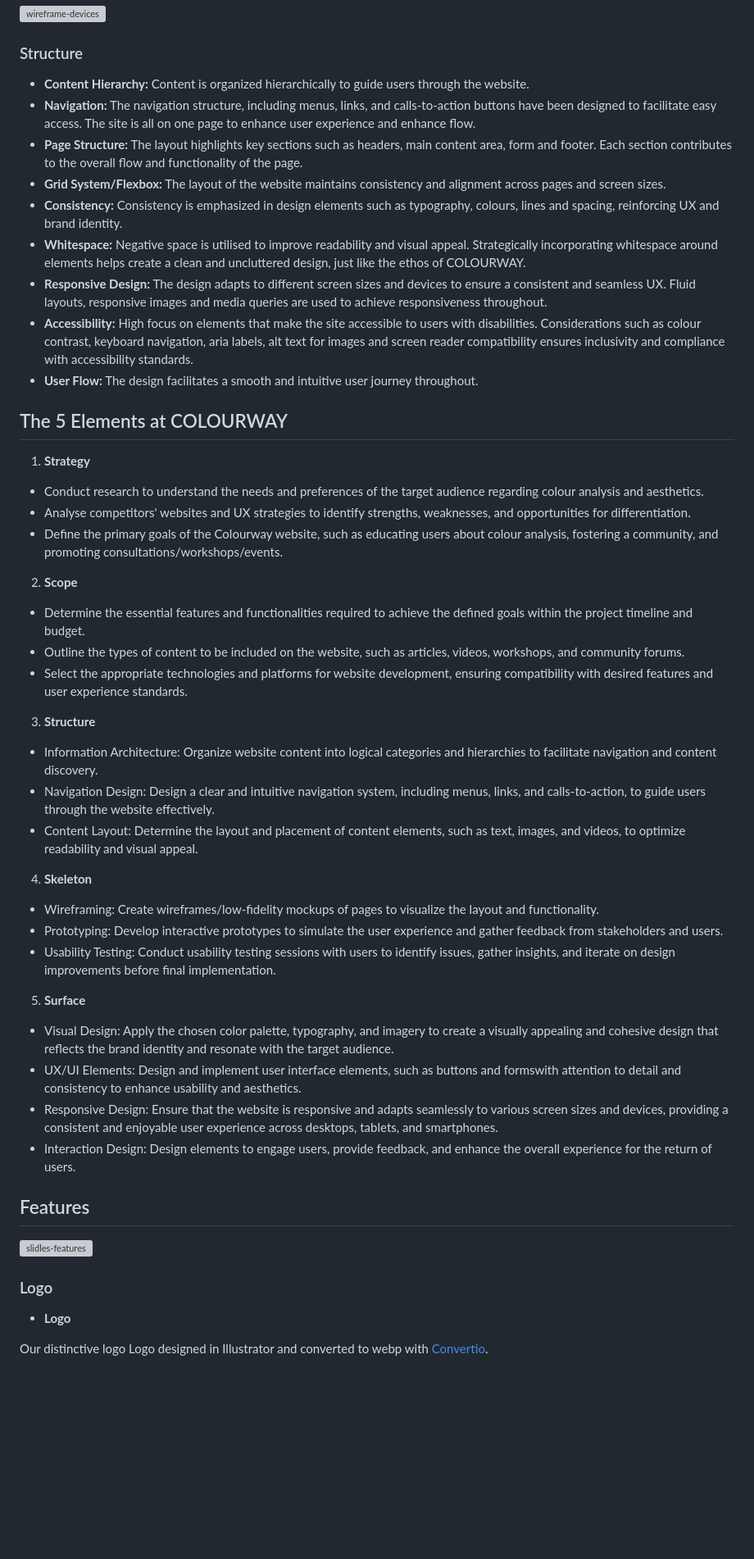
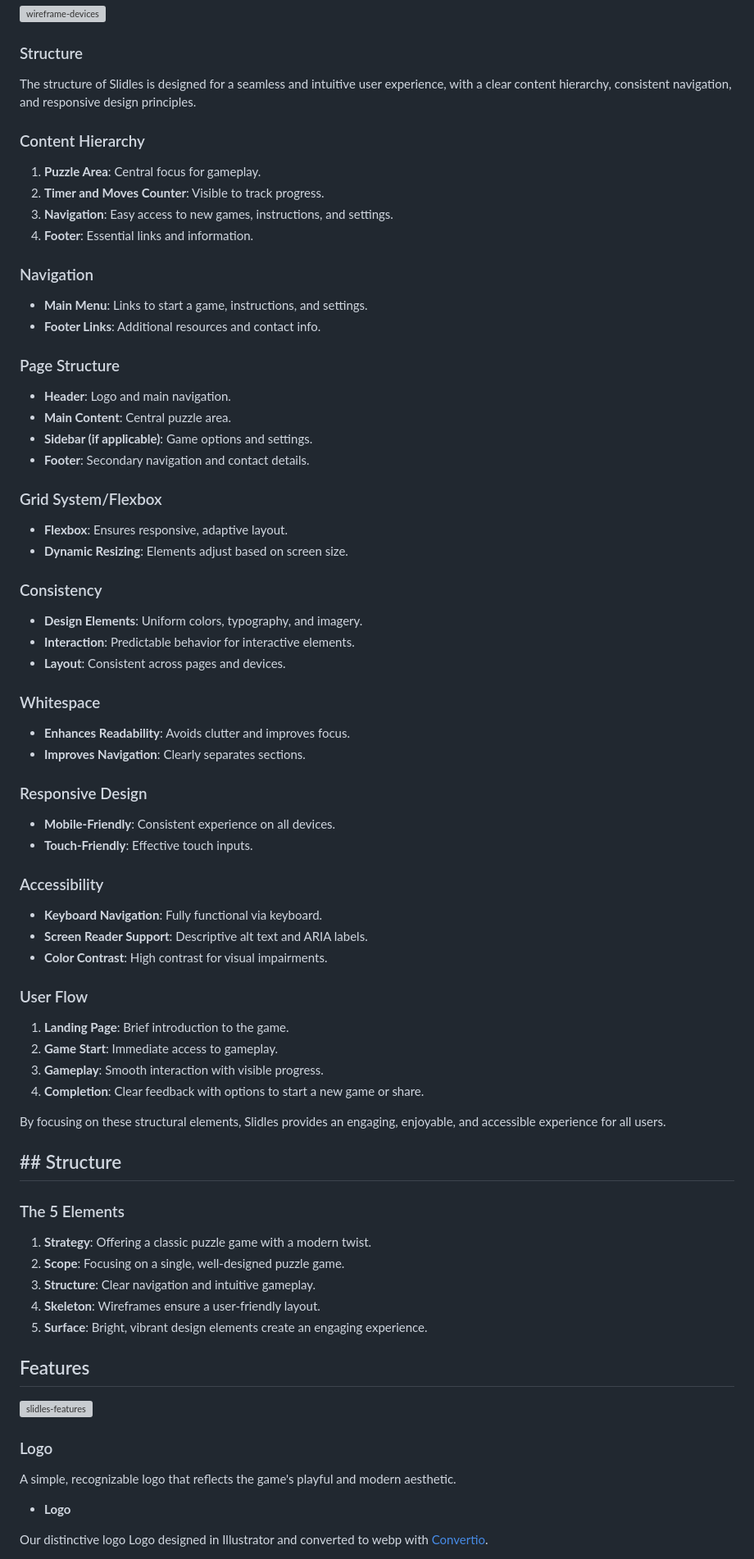
Before and after one commit to sarahmclo/slidles, a Markdown page: README.md, the part around the change printed below. Shown: that part at 82% size. GitHub-like rendering; blank space fills up the shorter version; grey boxes are pictures that could not be loaded.

Commit message:
Update readme, structure, text and images

```diff
--- a/README.md
+++ b/README.md
@@ -140,48 +166,68 @@ Wireframes for this site were created with [Figma](https://figma.com/).
 
 ### Structure
 
-- **Content Hierarchy:** Content is organized hierarchically to guide users through the website.
-- **Navigation:** The navigation structure, including menus, links, and calls-to-action buttons have been designed to facilitate easy access. The site is all on one page to enhance user experience and enhance flow.
-- **Page Structure:** The layout highlights key sections such as headers, main content area, form and footer. Each section contributes to the overall flow and functionality of the page.
-- **Grid System/Flexbox:** The layout of the website maintains consistency and alignment across pages and screen sizes.
-- **Consistency:** Consistency is emphasized in design elements such as typography, colours, lines and spacing, reinforcing UX and brand identity.
-- **Whitespace:** Negative space is utilised to improve readability and visual appeal. Strategically incorporating whitespace around elements helps create a clean and uncluttered design, just like the ethos of COLOURWAY.
-- **Responsive Design:** The design adapts to different screen sizes and devices to ensure a consistent and seamless UX. Fluid layouts, responsive images and media queries are used to achieve responsiveness throughout.
-- **Accessibility:** High focus on elements that make the site accessible to users with disabilities. Considerations such as colour contrast, keyboard navigation, aria labels, alt text for images and screen reader compatibility ensures inclusivity and compliance with accessibility standards.
-- **User Flow:** The design facilitates a smooth and intuitive user journey throughout.
+The structure of Slidles is designed for a seamless and intuitive user experience, with a clear content hierarchy, consistent navigation, and responsive design principles.
 
-## The 5 Elements at COLOURWAY
+### Content Hierarchy
+1. **Puzzle Area**: Central focus for gameplay.
+2. **Timer and Moves Counter**: Visible to track progress.
+3. **Navigation**: Easy access to new games, instructions, and settings.
+4. **Footer**: Essential links and information.
 
-1. **Strategy**
-- Conduct research to understand the needs and preferences of the target audience regarding colour analysis and aesthetics.
-- Analyse competitors' websites and UX strategies to identify strengths, weaknesses, and opportunities for differentiation.
-- Define the primary goals of the Colourway website, such as educating users about colour analysis, fostering a community, and promoting consultations/workshops/events.
+### Navigation
+- **Main Menu**: Links to start a game, instructions, and settings.
+- **Footer Links**: Additional resources and contact info.
 
-2. **Scope**
-- Determine the essential features and functionalities required to achieve the defined goals within the project timeline and budget.
-- Outline the types of content to be included on the website, such as articles, videos, workshops, and community forums.
-- Select the appropriate technologies and platforms for website development, ensuring compatibility with desired features and user experience standards.
+### Page Structure
+- **Header**: Logo and main navigation.
+- **Main Content**: Central puzzle area.
+- **Sidebar (if applicable)**: Game options and settings.
+- **Footer**: Secondary navigation and contact details.
 
-3. **Structure**
-- Information Architecture: Organize website content into logical categories and hierarchies to facilitate navigation and content discovery.
-- Navigation Design: Design a clear and intuitive navigation system, including menus, links, and calls-to-action, to guide users through the website effectively.
-- Content Layout: Determine the layout and placement of content elements, such as text, images, and videos, to optimize readability and visual appeal.
+### Grid System/Flexbox
+- **Flexbox**: Ensures responsive, adaptive layout.
+- **Dynamic Resizing**: Elements adjust based on screen size.
 
-4. **Skeleton**
-- Wireframing: Create wireframes/low-fidelity mockups of pages to visualize the layout and functionality.
-- Prototyping: Develop interactive prototypes to simulate the user experience and gather feedback from stakeholders and users.
-- Usability Testing: Conduct usability testing sessions with users to identify  issues, gather insights, and iterate on design improvements before final implementation.
+### Consistency
+- **Design Elements**: Uniform colors, typography, and imagery.
+- **Interaction**: Predictable behavior for interactive elements.
+- **Layout**: Consistent across pages and devices.
 
-5. **Surface**
-- Visual Design: Apply the chosen color palette, typography, and imagery to create a visually appealing and cohesive design that reflects the brand identity and resonate with the target audience.
-- UX/UI Elements: Design and implement user interface elements, such as buttons and formswith attention to detail and consistency to enhance usability and aesthetics.
-- Responsive Design: Ensure that the website is responsive and adapts seamlessly to various screen sizes and devices, providing a consistent and enjoyable user experience across desktops, tablets, and smartphones.
-- Interaction Design: Design elements to engage users, provide feedback, and enhance the overall experience for the return of users.
+### Whitespace
+- **Enhances Readability**: Avoids clutter and improves focus.
+- **Improves Navigation**: Clearly separates sections.
+
+### Responsive Design
+- **Mobile-Friendly**: Consistent experience on all devices.
+- **Touch-Friendly**: Effective touch inputs.
+
+### Accessibility
+- **Keyboard Navigation**: Fully functional via keyboard.
+- **Screen Reader Support**: Descriptive alt text and ARIA labels.
+- **Color Contrast**: High contrast for visual impairments.
+
+### User Flow
+1. **Landing Page**: Brief introduction to the game.
+2. **Game Start**: Immediate access to gameplay.
+3. **Gameplay**: Smooth interaction with visible progress.
+4. **Completion**: Clear feedback with options to start a new game or share.
+
+By focusing on these structural elements, Slidles provides an engaging, enjoyable, and accessible experience for all users.
+
+## ## Structure
+### The 5 Elements
+1. **Strategy**: Offering a classic puzzle game with a modern twist.
+2. **Scope**: Focusing on a single, well-designed puzzle game.
+3. **Structure**: Clear navigation and intuitive gameplay.
+4. **Skeleton**: Wireframes ensure a user-friendly layout.
+5. **Surface**: Bright, vibrant design elements create an engaging experience.
+
 
 ## Features <a name="features"></a>
 ![slidles-features](docs/wireframes/slidles-features.webp)
 
 ### Logo
+A simple, recognizable logo that reflects the game's playful and modern aesthetic.
 
 - **Logo**
 
```
Also changed, not shown: other parts of README.md (+70 -41 lines), docs/slidles_icon.png (added), 5 other files.
